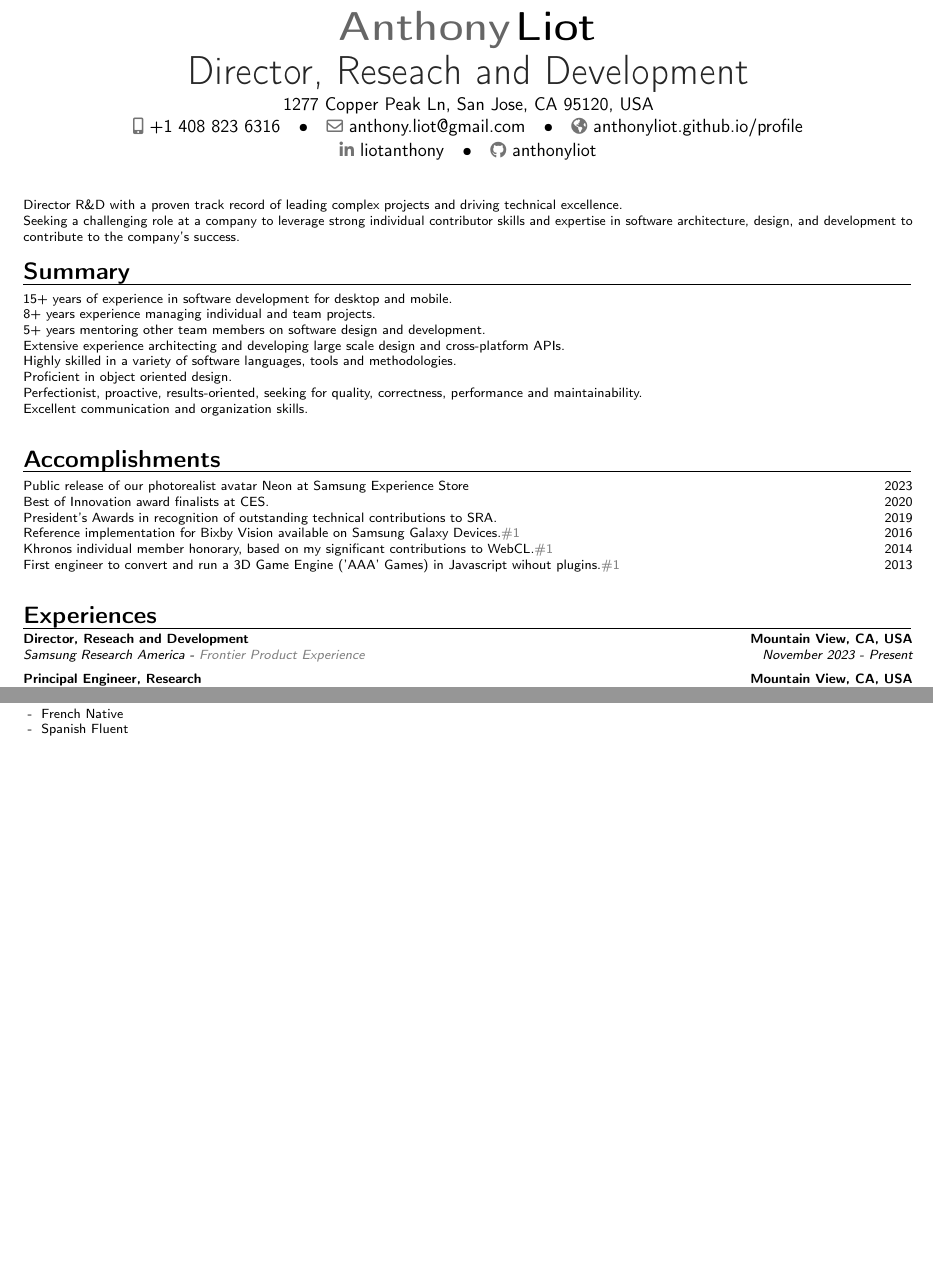
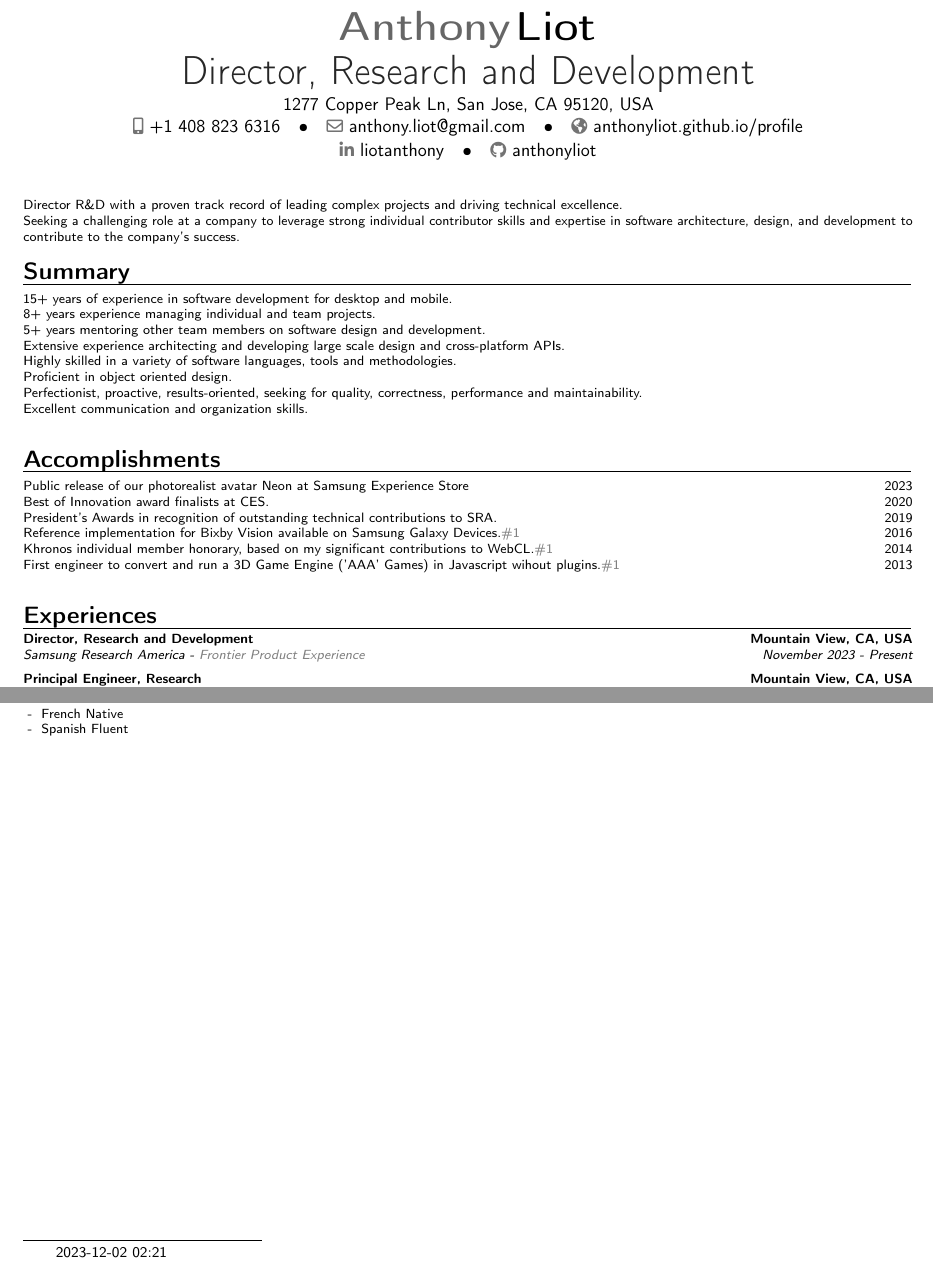
Before and after one commit to anthonyliot/profile, a LaTeX CV (anthony.liot.tex, which reads docs/_data/experiences.yml): two parts of pages 1 and 2 of 2, joined at a grey line, cut so that both start at the same text, the shorter picture padded with empty space. Compiled offline with pdfLaTeX.

Commit message:
Add date to build resume
Signed-off-by: anthonyliot <anthony.liot@gmail.com>

```diff
--- a/anthony.liot.tex
+++ b/anthony.liot.tex
@@ -3,6 +3,8 @@
 % 25 August 2023
 
 \documentclass[9pt,a4paper,sans]{moderncv}
+
+\usepackage{datetime}
 
 \usepackage{xparse}
 
@@ -11,6 +13,8 @@
 \usepackage{setspace}
 
 \usepackage{ifthen}
+
+\usepackage{footmisc}
 
 \ExplSyntaxOn
 
@@ -176,7 +180,7 @@
 \name{Anthony}{Liot}
 \firstname{Anthony}
 \familyname{Liot}
-\title{Director, Reseach and Development}
+\title{Director, Research and Development}
 \address{1277 Copper Peak Ln, San Jose, CA 95120, USA}
 \phone[mobile]{+1~408~823~6316}
 \email{anthony.liot@gmail.com}
@@ -193,6 +197,20 @@
 \usepackage{color}
 \definecolor{gray}{RGB}{128,128,128}
 \newcommand\Colorhref[3][gray]{\href{https://#2}{\scriptsize\color{#1}#3}}
+
+  %%%%For footnote without number
+  \newcommand\blfootnote[1]{%
+  \begingroup
+  \renewcommand\thefootnote{}\footnote{#1}%
+  \addtocounter{footnote}{-1}%
+   \endgroup
+ }
+
+ %%%%%%For Horizontal rule in the footnote
+  \makeatletter
+ \def\footnoterule{\kern-3\p@
+   \hrule \@width 2in \kern 2.6\p@} % the \hrule is .4pt high
+ \makeatother
 
 \recomputelengths
 
@@ -354,7 +372,10 @@ Seeking a challenging role at a company to leverage strong individual contributo
 }
 \end{itemize}
 
+\blfootnote{\today\ \currenttime}
+
 \clearpage
 
 \end{scriptsize}
+
 \end{document}
--- a/docs/_data/experiences.yml
+++ b/docs/_data/experiences.yml
@@ -2,7 +2,7 @@ exps:
   list: exp7,exp6,exp5,exp4,exp3,exp2,exp1
 
 exp7:
-  title: Director, Reseach and Development
+  title: Director, Research and Development
   year: November 2023 - Present
   company: Samsung Research America
   place: Mountain View, CA, USA
```
Also changed, not shown: portfolio/portfolio.pdf.
